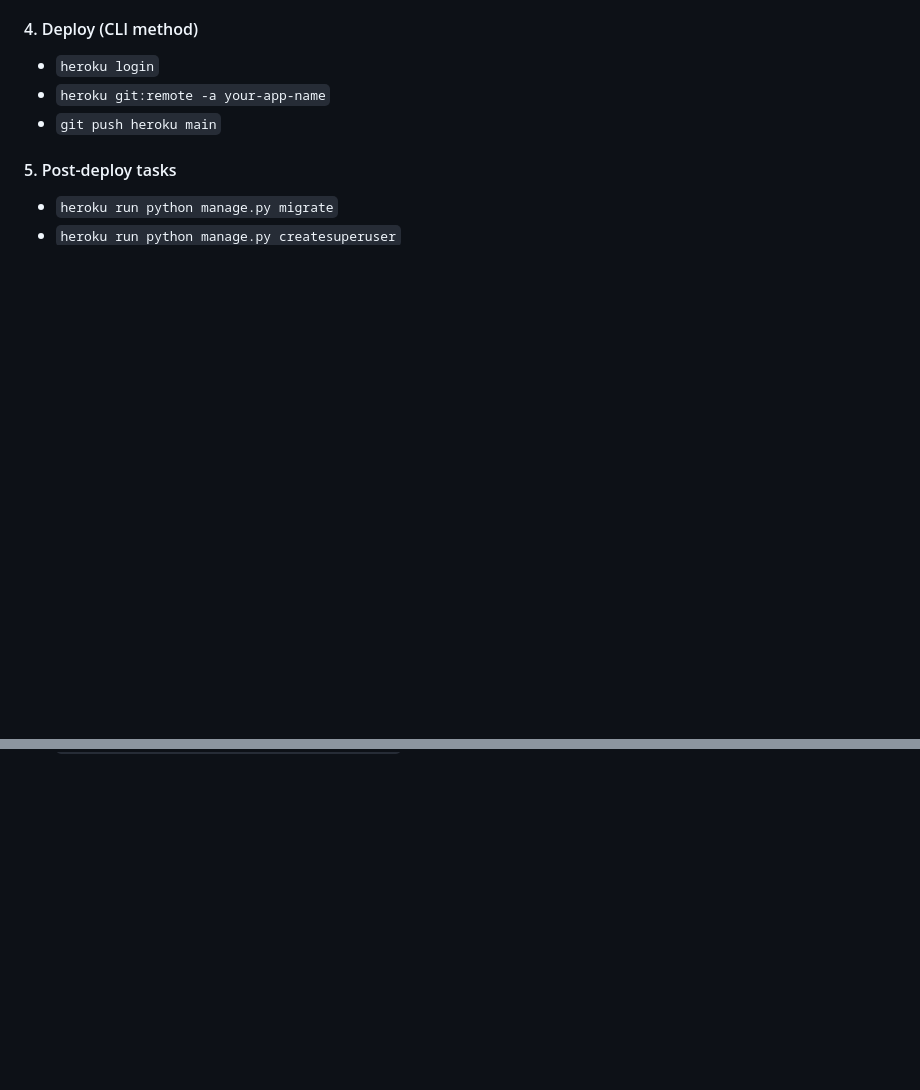
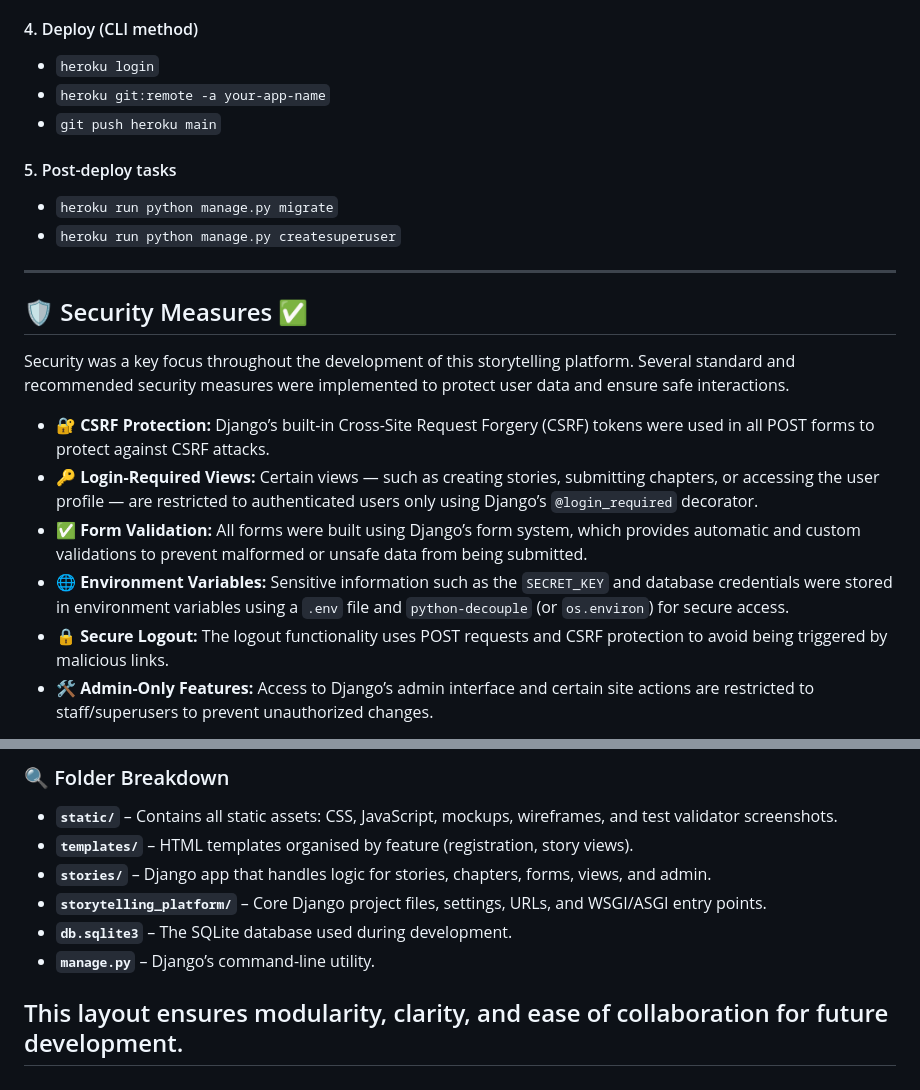
Before and after one commit to ie3ul2df/storytelling-platform, a Markdown page: README.md, 2 parts joined by grey strips. Rendered like a GitHub page; blank space fills up the shorter version.

Commit message:
File Structure added to readme

```diff
--- a/README.md
+++ b/README.md
@@ -762,3 +762,17 @@ Overall, Git played a central role in maintaining a clean development history, e
 
 - `heroku run python manage.py migrate`
 - `heroku run python manage.py createsuperuser`
+
+---
+
+## 🛡️ Security Measures ✅
+
+Security was a key focus throughout the development of this storytelling platform. Several standard and recommended security measures were implemented to protect user data and ensure safe interactions.
+
+- 🔐 **CSRF Protection:** Django’s built-in Cross-Site Request Forgery (CSRF) tokens were used in all POST forms to protect against CSRF attacks.
+- 🔑 **Login-Required Views:** Certain views — such as creating stories, submitting chapters, or accessing the user profile — are restricted to authenticated users only using Django’s `@login_required` decorator.
+- ✅ **Form Validation:** All forms were built using Django’s form system, which provides automatic and custom validations to prevent malformed or unsafe data from being submitted.
+- 🌐 **Environment Variables:** Sensitive information such as the `SECRET_KEY` and database credentials were stored in environment variables using a `.env` file and `python-decouple` (or `os.environ`) for secure access.
+- 🔒 **Secure Logout:** The logout functionality uses POST requests and CSRF protection to avoid being triggered by malicious links.
+- 🛠️ **Admin-Only Features:** Access to Django’s admin interface and certain site actions are restricted to staff/superusers to prevent unauthorized changes.
+
@@ -764,0 +873,10 @@ Overall, Git played a central role in maintaining a clean development history, e
+### 🔍 Folder Breakdown
+
+- **`static/`** – Contains all static assets: CSS, JavaScript, mockups, wireframes, and test validator screenshots.
+- **`templates/`** – HTML templates organised by feature (registration, story views).
+- **`stories/`** – Django app that handles logic for stories, chapters, forms, views, and admin.
+- **`storytelling_platform/`** – Core Django project files, settings, URLs, and WSGI/ASGI entry points.
+- **`db.sqlite3`** – The SQLite database used during development.
+- **`manage.py`** – Django’s command-line utility.
+
+## This layout ensures modularity, clarity, and ease of collaboration for future development.
```
Also changed, not shown: other parts of README.md (+94 -0 lines).
